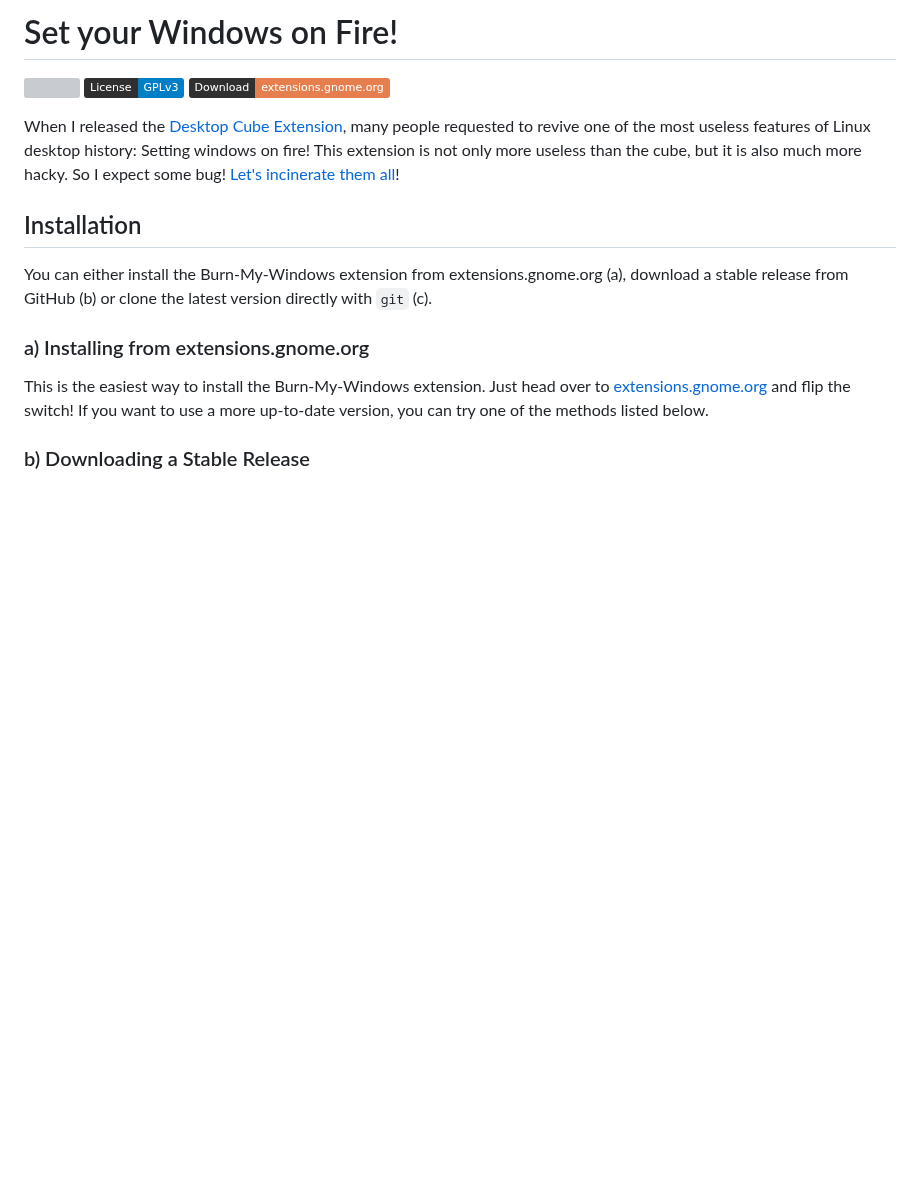
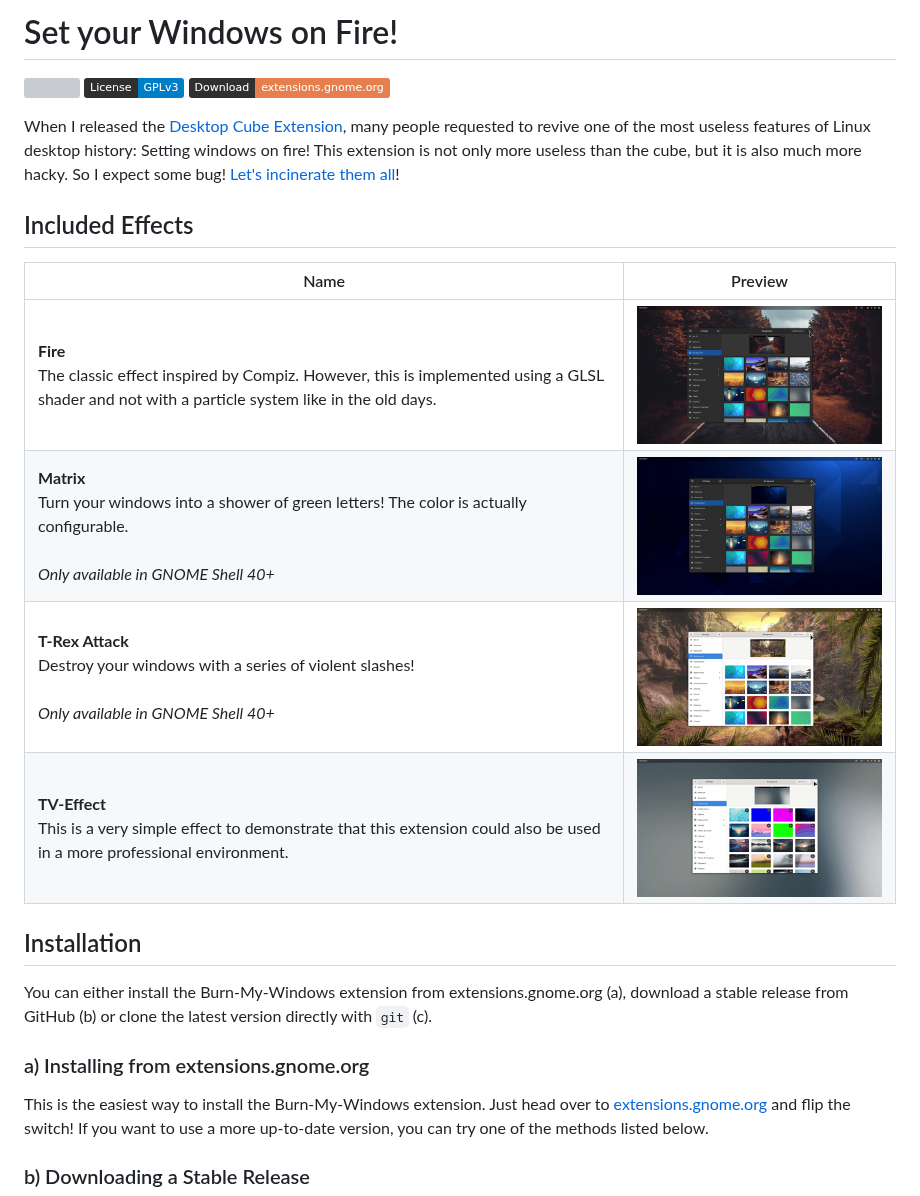
Before and after one commit to Schneegans/Burn-My-Windows, a Markdown page: README.md, the part around one of its changes. GitHub-like rendering; pictures changed too: docs/pics/fire.gif (added), docs/pics/matrix.gif (added), docs/pics/trex.gif (added); badges without logos; blank space fills up the shorter version; grey boxes are pictures that could not be loaded.

Commit message:
:memo: Add list of included effects

```diff
--- a/README.md
+++ b/README.md
@@ -11,6 +7,14 @@
 When I released the [Desktop Cube Extension](https://github.com/Schneegans/Desktop-Cube/), many people requested to revive one of the most useless features of Linux desktop history: Setting windows on fire!
 This extension is not only more useless than the cube, but it is also much more hacky. So I expect some bug! [Let's incinerate them all](https://github.com/Schneegans/Burn-My-Windows/issues)!
 
+## Included Effects
+
+Name | Preview
+-----|--------
+**Fire** <br> The classic effect inspired by Compiz. However, this is implemented using a GLSL shader and not with a particle system like in the old days. | <img src ="docs/pics/fire.gif" />
+**Matrix** <br> Turn your windows into a shower of green letters! The color is actually configurable. <br><br> _Only available in GNOME Shell 40+_ | <img src ="docs/pics/matrix.gif" />
+**T-Rex Attack** <br> Destroy your windows with a series of violent slashes! <br><br> _Only available in GNOME Shell 40+_ | <img src ="docs/pics/trex.gif" />
+**TV-Effect** <br> This is a very simple effect to demonstrate that this extension could also be used in a more professional environment. | <img src ="docs/pics/tv.gif" />
 
 ## Installation
 
```
Also changed, not shown: other parts of README.md (+0 -4 lines), 1 other file.
